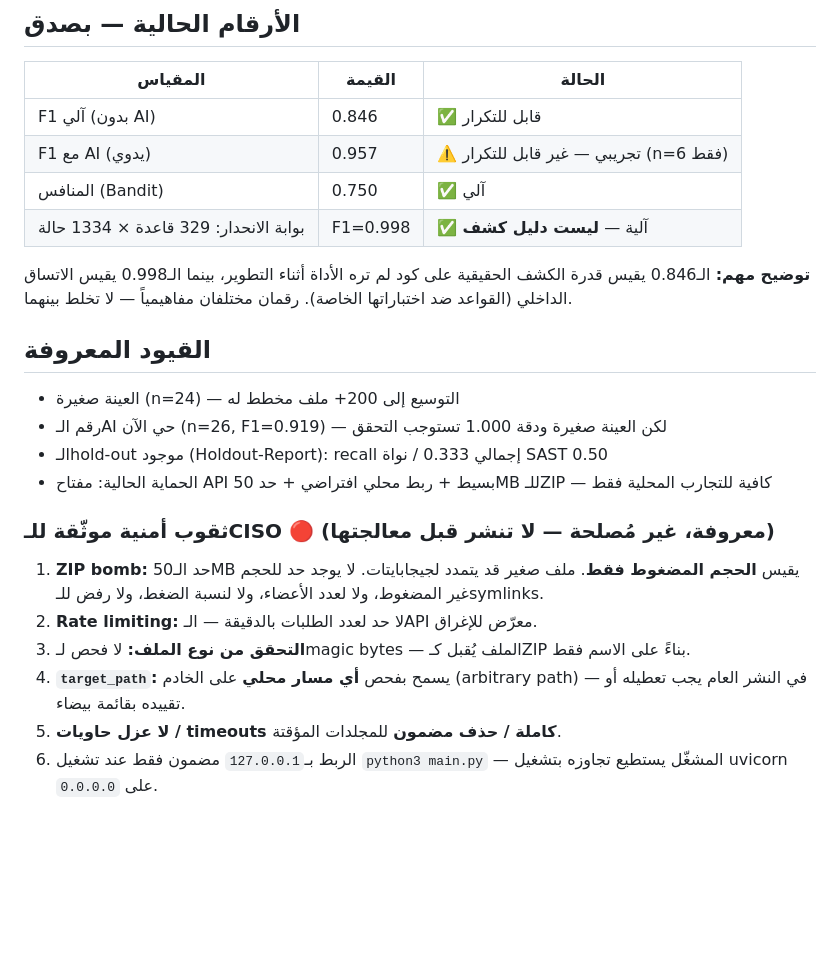
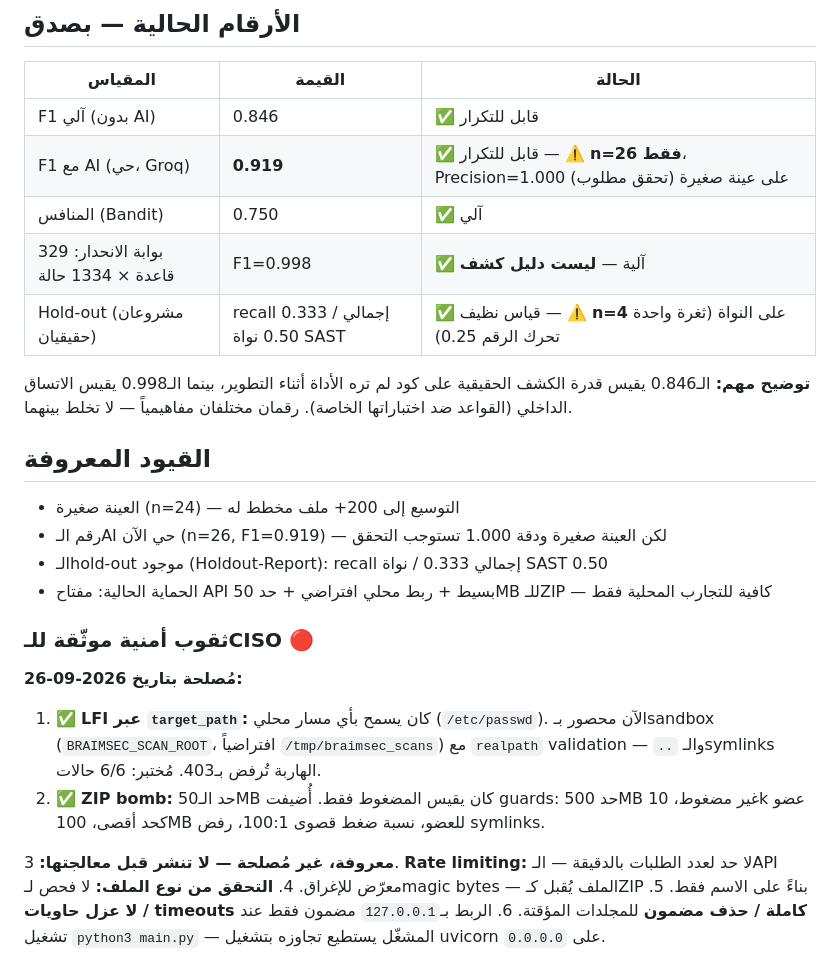
Before and after one commit to mhnfghtsvhrddr-pixel/braimsec, a Markdown page: README.md, the part around the change. Drawn GitHub-style; blank space fills up the shorter version.

```diff
--- a/README.md
+++ b/README.md
@@ -21,9 +21,10 @@
 | المقياس | القيمة | الحالة |
 |---|---|---|
 | F1 آلي (بدون AI) | 0.846 | ✅ قابل للتكرار |
-| F1 مع AI (يدوي) | 0.957 | ⚠️ تجريبي — غير قابل للتكرار (n=6 فقط) |
+| F1 مع AI (حي، Groq) | **0.919** | ✅ قابل للتكرار — ⚠️ **n=26 فقط**، Precision=1.000 على عينة صغيرة (تحقق مطلوب) |
 | المنافس (Bandit) | 0.750 | ✅ آلي |
 | بوابة الانحدار: 329 قاعدة × 1334 حالة | F1=0.998 | ✅ آلية — **ليست دليل كشف** |
+| Hold-out (مشروعان حقيقيان) | recall 0.333 إجمالي / 0.50 نواة SAST | ✅ قياس نظيف — ⚠️ **n=4** على النواة (ثغرة واحدة تحرك الرقم 0.25) |
 
 **توضيح مهم:** الـ0.846 يقيس قدرة الكشف الحقيقية على كود لم تره الأداة أثناء التطوير،
 بينما الـ0.998 يقيس الاتساق الداخلي (القواعد ضد اختباراتها الخاصة). رقمان مختلفان
@@ -36,14 +37,18 @@
 - الـhold-out موجود (Holdout-Report): recall إجمالي 0.333 / نواة SAST 0.50
 - الحماية الحالية: مفتاح API بسيط + ربط محلي افتراضي + حد 50MB للـZIP — كافية للتجارب المحلية فقط
 
-### ثقوب أمنية موثّقة للـCISO 🔴 (معروفة، غير مُصلحة — لا تنشر قبل معالجتها)
+### ثقوب أمنية موثّقة للـCISO 🔴
 
-1. **ZIP bomb:** حد الـ50MB يقيس **الحجم المضغوط فقط**. ملف صغير قد يتمدد لجيجابايتات.
-   لا يوجد حد للحجم غير المضغوط، ولا لعدد الأعضاء، ولا لنسبة الضغط، ولا رفض للـsymlinks.
-2. **Rate limiting:** لا حد لعدد الطلبات بالدقيقة — الـAPI معرّض للإغراق.
-3. **التحقق من نوع الملف:** لا فحص لـmagic bytes — الملف يُقبل كـZIP بناءً على الاسم فقط.
-4. **`target_path`:** يسمح بفحص **أي مسار محلي** على الخادم (arbitrary path) — في النشر
-   العام يجب تعطيله أو تقييده بقائمة بيضاء.
+**مُصلحة بتاريخ 2026-09-26:**
+1. ✅ **LFI عبر `target_path`:** كان يسمح بأي مسار محلي (`/etc/passwd`). الآن محصور
+   بـsandbox (`BRAIMSEC_SCAN_ROOT`، افتراضياً `/tmp/braimsec_scans`) مع `realpath`
+   validation — `..` والـsymlinks الهاربة تُرفض بـ403. مُختبر: 6/6 حالات.
+2. ✅ **ZIP bomb:** حد الـ50MB كان يقيس المضغوط فقط. أُضيفت guards: حد 500MB غير
+   مضغوط، 10k عضو كحد أقصى، 100MB للعضو، نسبة ضغط قصوى 100:1، رفض symlinks.
+
+**معروفة، غير مُصلحة — لا تنشر قبل معالجتها:**
+3. **Rate limiting:** لا حد لعدد الطلبات بالدقيقة — الـAPI معرّض للإغراق.
+4. **التحقق من نوع الملف:** لا فحص لـmagic bytes — الملف يُقبل كـZIP بناءً على الاسم فقط.
 5. **لا عزل حاويات / timeouts كاملة / حذف مضمون** للمجلدات المؤقتة.
 6. الربط بـ`127.0.0.1` مضمون فقط عند تشغيل `python3 main.py` — المشغّل يستطيع
    تجاوزه بتشغيل uvicorn على `0.0.0.0`.
```
